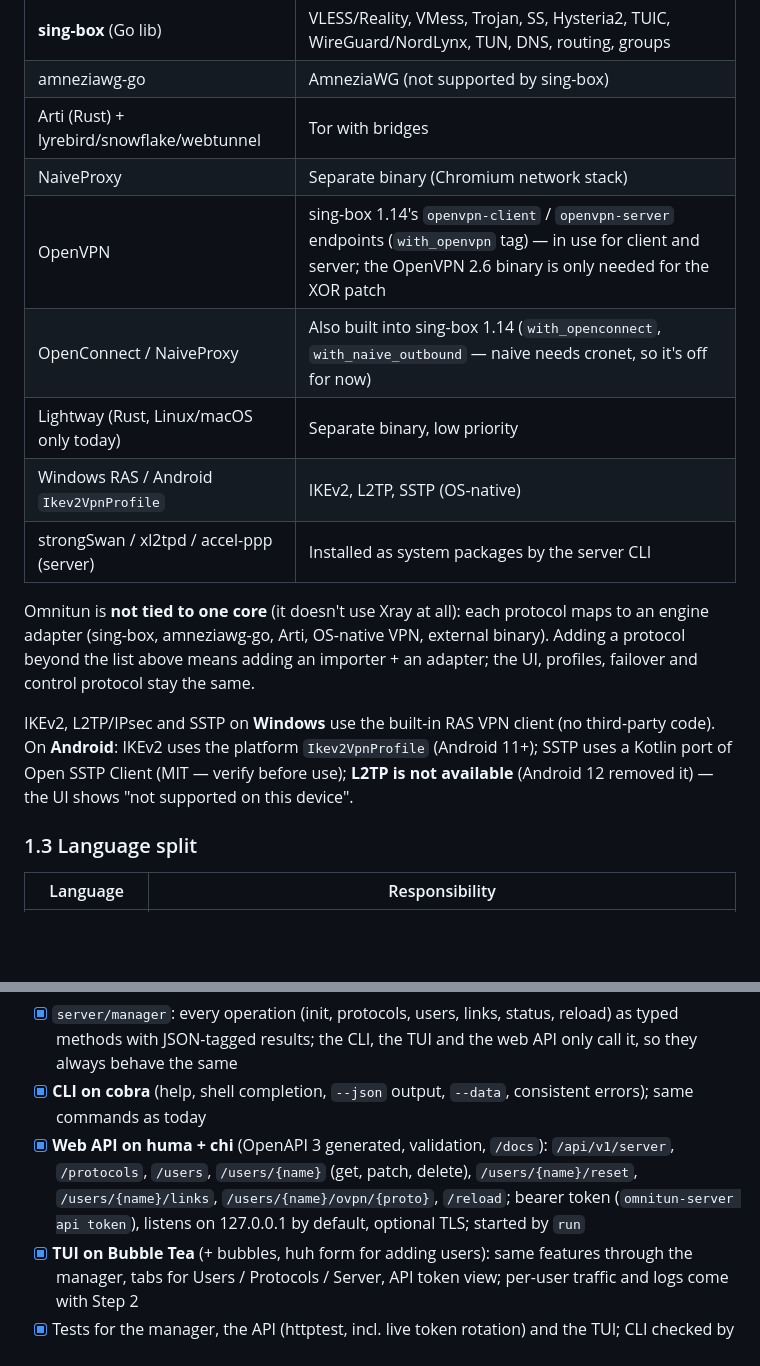
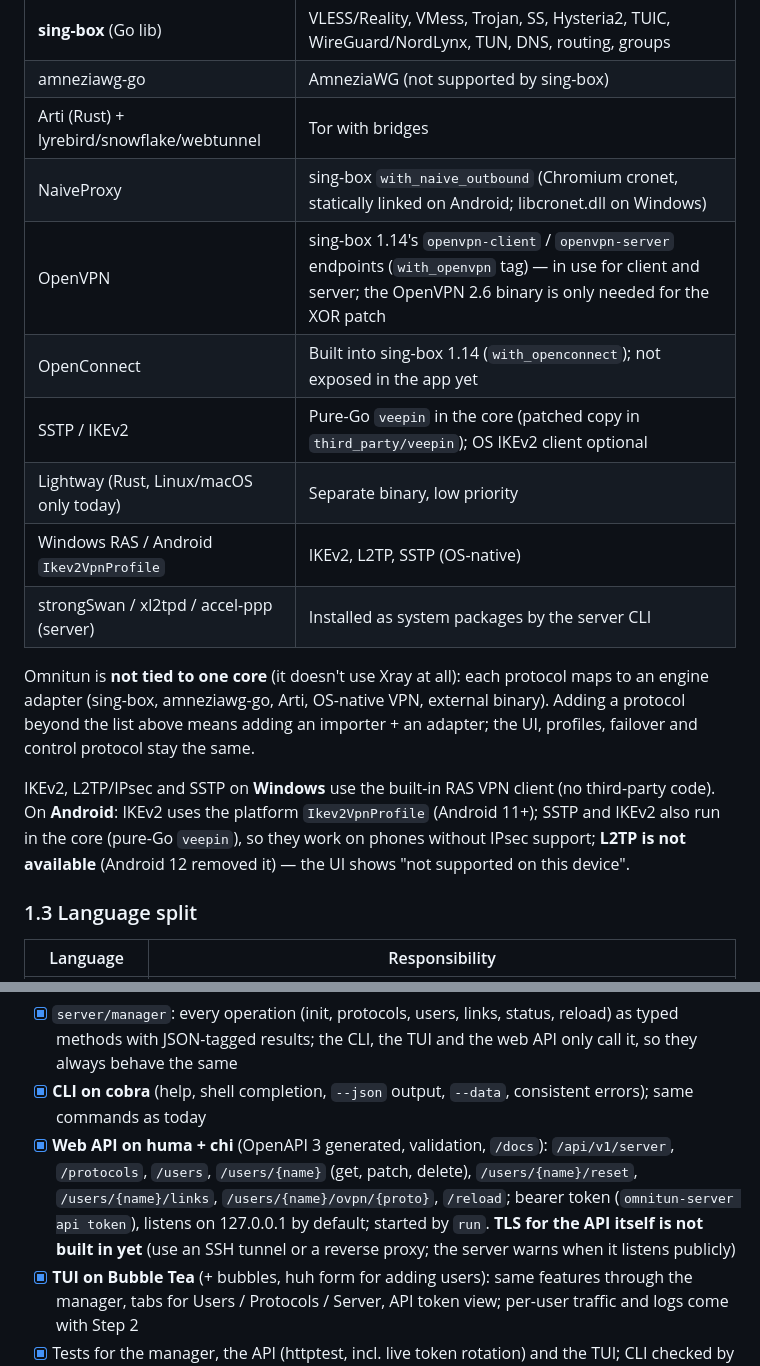
Before and after one commit to NoobforAl/omnitun, a Markdown page: PLAN.md, 2 parts joined by grey strips. GitHub-like rendering; blank space fills up the shorter version.

```diff
--- a/PLAN.md
+++ b/PLAN.md
@@ -40,16 +40,17 @@ Decision (2026-10-15): dependencies are chosen on technical merit; license compa
 | **sing-box** (Go lib) | VLESS/Reality, VMess, Trojan, SS, Hysteria2, TUIC, WireGuard/NordLynx, TUN, DNS, routing, groups |
 | amneziawg-go | AmneziaWG (not supported by sing-box) |
 | Arti (Rust) + lyrebird/snowflake/webtunnel | Tor with bridges |
-| NaiveProxy | Separate binary (Chromium network stack) |
+| NaiveProxy | sing-box `with_naive_outbound` (Chromium cronet, statically linked on Android; libcronet.dll on Windows) |
 | OpenVPN | sing-box 1.14's `openvpn-client` / `openvpn-server` endpoints (`with_openvpn` tag) — in use for client and server; the OpenVPN 2.6 binary is only needed for the XOR patch |
-| OpenConnect / NaiveProxy | Also built into sing-box 1.14 (`with_openconnect`, `with_naive_outbound` — naive needs cronet, so it's off for now) |
+| OpenConnect | Built into sing-box 1.14 (`with_openconnect`); not exposed in the app yet |
+| SSTP / IKEv2 | Pure-Go `veepin` in the core (patched copy in `third_party/veepin`); OS IKEv2 client optional |
 | Lightway (Rust, Linux/macOS only today) | Separate binary, low priority |
 | Windows RAS / Android `Ikev2VpnProfile` | IKEv2, L2TP, SSTP (OS-native) |
 | strongSwan / xl2tpd / accel-ppp (server) | Installed as system packages by the server CLI |
 
 Omnitun is **not tied to one core** (it doesn't use Xray at all): each protocol maps to an engine adapter (sing-box, amneziawg-go, Arti, OS-native VPN, external binary). Adding a protocol beyond the list above means adding an importer + an adapter; the UI, profiles, failover and control protocol stay the same.
 
-IKEv2, L2TP/IPsec and SSTP on **Windows** use the built-in RAS VPN client (no third-party code). On **Android**: IKEv2 uses the platform `Ikev2VpnProfile` (Android 11+); SSTP uses a Kotlin port of Open SSTP Client (MIT — verify before use); **L2TP is not available** (Android 12 removed it) — the UI shows "not supported on this device".
+IKEv2, L2TP/IPsec and SSTP on **Windows** use the built-in RAS VPN client (no third-party code). On **Android**: IKEv2 uses the platform `Ikev2VpnProfile` (Android 11+); SSTP and IKEv2 also run in the core (pure-Go `veepin`), so they work on phones without IPsec support; **L2TP is not available** (Android 12 removed it) — the UI shows "not supported on this device".
 
 ### 1.3 Language split
 
@@ -367,7 +400,7 @@ Done so far
 Step 1 — one service layer for every front end
 - [x] `server/manager`: every operation (init, protocols, users, links, status, reload) as typed methods with JSON-tagged results; the CLI, the TUI and the web API only call it, so they always behave the same
 - [x] **CLI on cobra** (help, shell completion, `--json` output, `--data`, consistent errors); same commands as today
-- [x] **Web API on huma + chi** (OpenAPI 3 generated, validation, `/docs`): `/api/v1/server`, `/protocols`, `/users`, `/users/{name}` (get, patch, delete), `/users/{name}/reset`, `/users/{name}/links`, `/users/{name}/ovpn/{proto}`, `/reload`; bearer token (`omnitun-server api token`), listens on 127.0.0.1 by default, optional TLS; started by `run`
+- [x] **Web API on huma + chi** (OpenAPI 3 generated, validation, `/docs`): `/api/v1/server`, `/protocols`, `/users`, `/users/{name}` (get, patch, delete), `/users/{name}/reset`, `/users/{name}/links`, `/users/{name}/ovpn/{proto}`, `/reload`; bearer token (`omnitun-server api token`), listens on 127.0.0.1 by default; started by `run`. **TLS for the API itself is not built in yet** (use an SSH tunnel or a reverse proxy; the server warns when it listens publicly)
 - [x] **TUI on Bubble Tea** (+ bubbles, huh form for adding users): same features through the manager, tabs for Users / Protocols / Server, API token view; per-user traffic and logs come with Step 2
 - [x] Tests for the manager, the API (httptest, incl. live token rotation) and the TUI; CLI checked by hand (exit codes 2/3/4 for invalid/not found/conflict)
 - [x] CLI tests (cobra command tree against a temp data dir)
```
Also changed, not shown: other parts of PLAN.md (+55 -23 lines).
